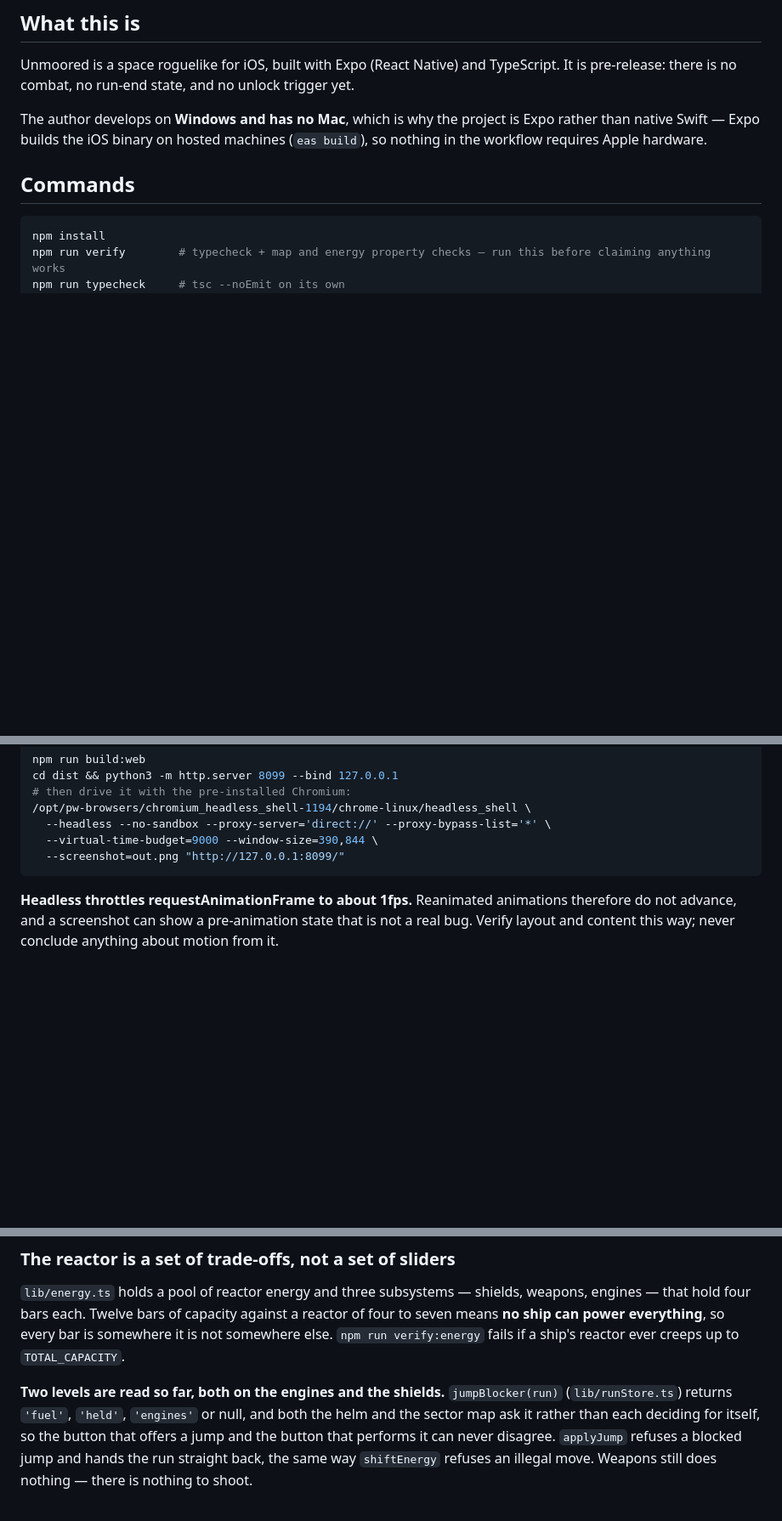
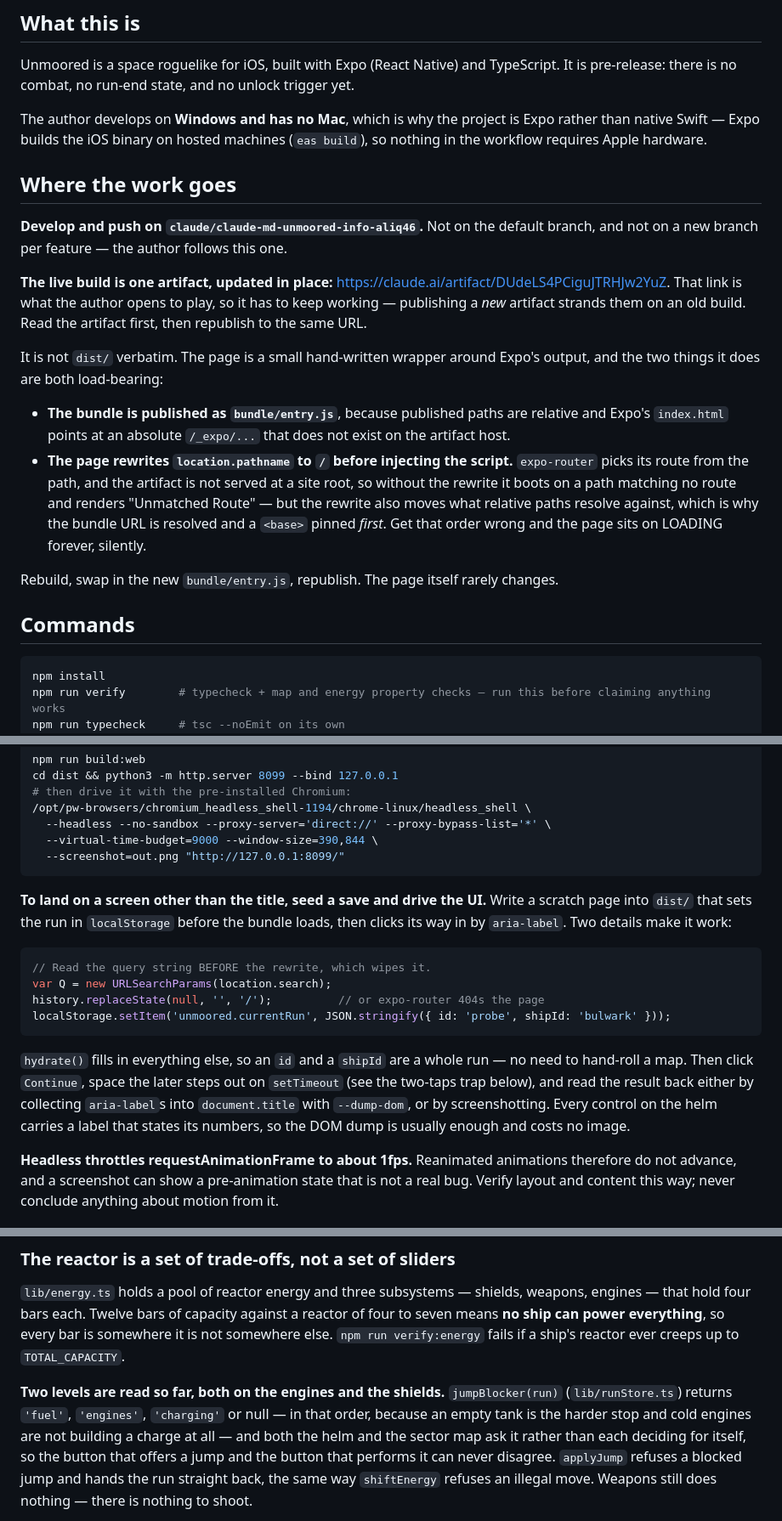
Before and after one commit to Brake2Turn/Unmoored-Test, a Markdown page: CLAUDE.md, 3 parts joined by grey strips. Shown at 85% size. Rendered like a GitHub page; blank space fills up the shorter version.

Commit message:
Write down the branch, the live artifact and the test harness
Three things lived only in a chat: which branch the author follows, that
the published build is one artifact updated in place rather than a new
one each time, and how to reach a screen past the title in headless
Chromium. A fresh session had no way to know any of them.

The artifact note carries the two load-bearing details of the wrapper
page — the bundle publishes as bundle/entry.js, and the path rewrite has
to happen after the bundle URL is resolved — because getting either
wrong fails silently rather than loudly.

Also corrects jumpBlocker's documented returns, which still named a
'held' case that became 'charging' when the hold timer turned into a
longer drive build.

Co-Authored-By: Claude Opus 5 <noreply@anthropic.com>
Claude-Session: https://claude.ai/code/session_011fYWXr8mgnWExDAKecccTN

````diff
--- a/CLAUDE.md
+++ b/CLAUDE.md
@@ -10,6 +10,34 @@ It is pre-release: there is no combat, no run-end state, and no unlock trigger y
 The author develops on **Windows and has no Mac**, which is why the project is Expo
 rather than native Swift — Expo builds the iOS binary on hosted machines
 (`eas build`), so nothing in the workflow requires Apple hardware.
+
+## Where the work goes
+
+**Develop and push on `claude/claude-md-unmoored-info-aliq46`.** Not on the
+default branch, and not on a new branch per feature — the author follows this
+one.
+
+**The live build is one artifact, updated in place:**
+<https://claude.ai/artifact/DUdeLS4PCiguJTRHJw2YuZ>. That link is what the
+author opens to play, so it has to keep working — publishing a *new* artifact
+strands them on an old build. Read the artifact first, then republish to the
+same URL.
+
+It is not `dist/` verbatim. The page is a small hand-written wrapper around
+Expo's output, and the two things it does are both load-bearing:
+
+- **The bundle is published as `bundle/entry.js`**, because published paths are
+  relative and Expo's `index.html` points at an absolute `/_expo/...` that does
+  not exist on the artifact host.
+- **The page rewrites `location.pathname` to `/` before injecting the script.**
+  `expo-router` picks its route from the path, and the artifact is not served at
+  a site root, so without the rewrite it boots on a path matching no route and
+  renders "Unmatched Route" — but the rewrite also moves what relative paths
+  resolve against, which is why the bundle URL is resolved and a `<base>` pinned
+  *first*. Get that order wrong and the page sits on LOADING forever, silently.
+
+Rebuild, swap in the new `bundle/entry.js`, republish. The page itself rarely
+changes.
 
 ## Commands
 
@@ -43,6 +71,24 @@ cd dist && python3 -m http.server 8099 --bind 127.0.0.1
   --virtual-time-budget=9000 --window-size=390,844 \
   --screenshot=out.png "http://127.0.0.1:8099/"
 ```
+
+**To land on a screen other than the title, seed a save and drive the UI.**
+Write a scratch page into `dist/` that sets the run in `localStorage` before the
+bundle loads, then clicks its way in by `aria-label`. Two details make it work:
+
+```js
+// Read the query string BEFORE the rewrite, which wipes it.
+var Q = new URLSearchParams(location.search);
+history.replaceState(null, '', '/');          // or expo-router 404s the page
+localStorage.setItem('unmoored.currentRun', JSON.stringify({ id: 'probe', shipId: 'bulwark' }));
+```
+
+`hydrate()` fills in everything else, so an `id` and a `shipId` are a whole
+run — no need to hand-roll a map. Then click `Continue`, space the later steps
+out on `setTimeout` (see the two-taps trap below), and read the result back
+either by collecting `aria-label`s into `document.title` with `--dump-dom`, or
+by screenshotting. Every control on the helm carries a label that states its
+numbers, so the DOM dump is usually enough and costs no image.
 
 **Headless throttles requestAnimationFrame to about 1fps.** Reanimated
 animations therefore do not advance, and a screenshot can show a pre-animation
@@ -104,8 +150,10 @@ somewhere it is not somewhere else. `npm run verify:energy` fails if a ship's
 reactor ever creeps up to `TOTAL_CAPACITY`.
 
 **Two levels are read so far, both on the engines and the shields.**
-`jumpBlocker(run)` (`lib/runStore.ts`) returns `'fuel'`, `'held'`, `'engines'`
-or null, and both the helm and the sector map ask it rather than each deciding
+`jumpBlocker(run)` (`lib/runStore.ts`) returns `'fuel'`, `'engines'`,
+`'charging'` or null — in that order, because an empty tank is the harder stop
+and cold engines are not building a charge at all — and both the helm and the
+sector map ask it rather than each deciding
 for itself, so the button that offers a jump and the button that performs it
 can never disagree. `applyJump` refuses a blocked jump and hands the run
 straight back, the same way `shiftEnergy` refuses an illegal move. Weapons
````
